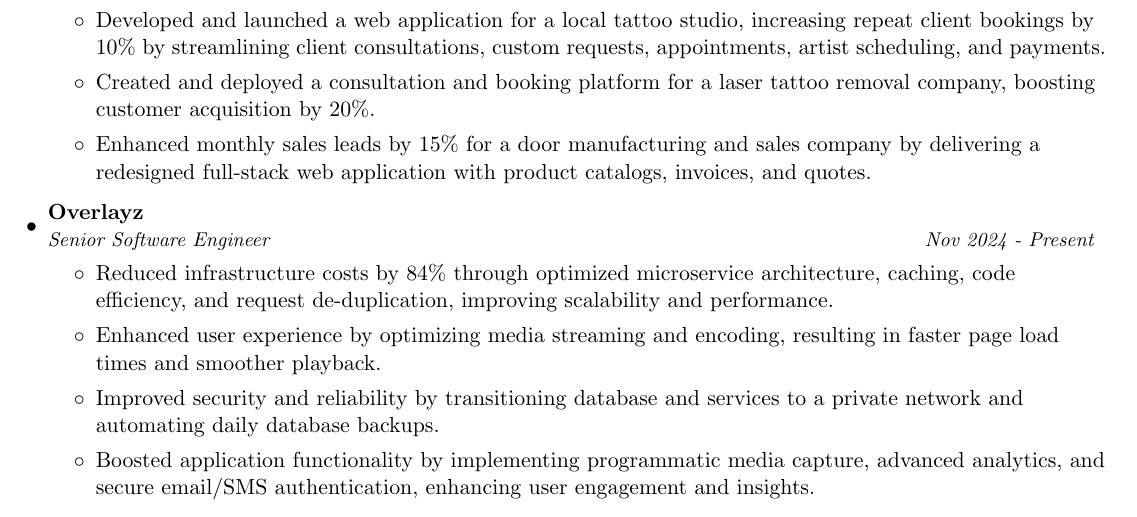
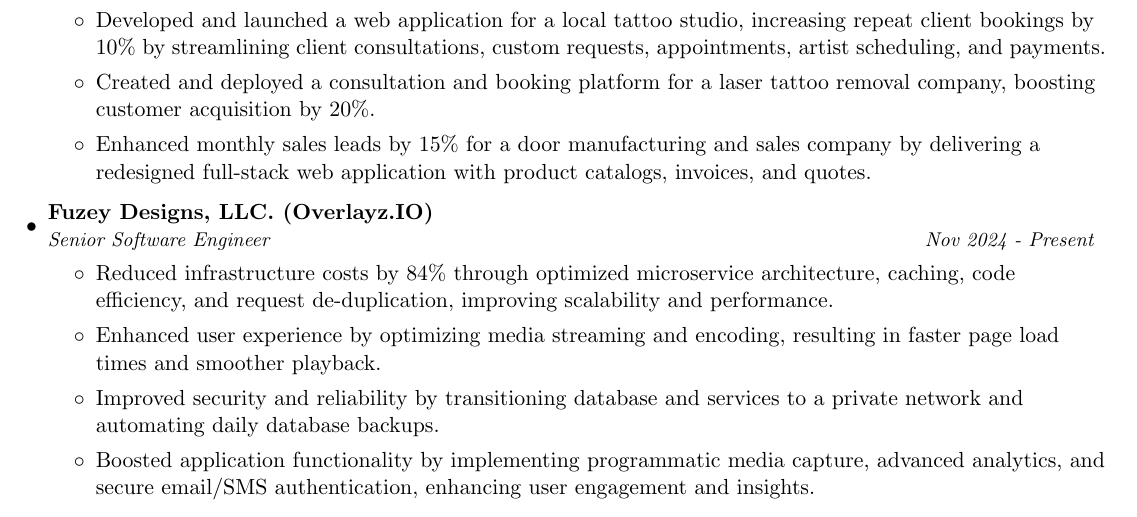
Before and after one commit to jonahseguin/resume, a LaTeX CV (resume.tex): part of page 1 of 2, cut so that both start at the same text. Compiled offline with pdfLaTeX.

Commit message:
update experience

```diff
--- a/resume.tex
+++ b/resume.tex
@@ -107,7 +107,7 @@
       \resumeItemListEnd
 
     \resumeSubheading
-      {Overlayz}{}
+      {Fuzey Designs, LLC. (Overlayz.IO)}{}
       {Senior Software Engineer}{Nov 2024 - Present}
       \resumeItemListStart
         \item
```
